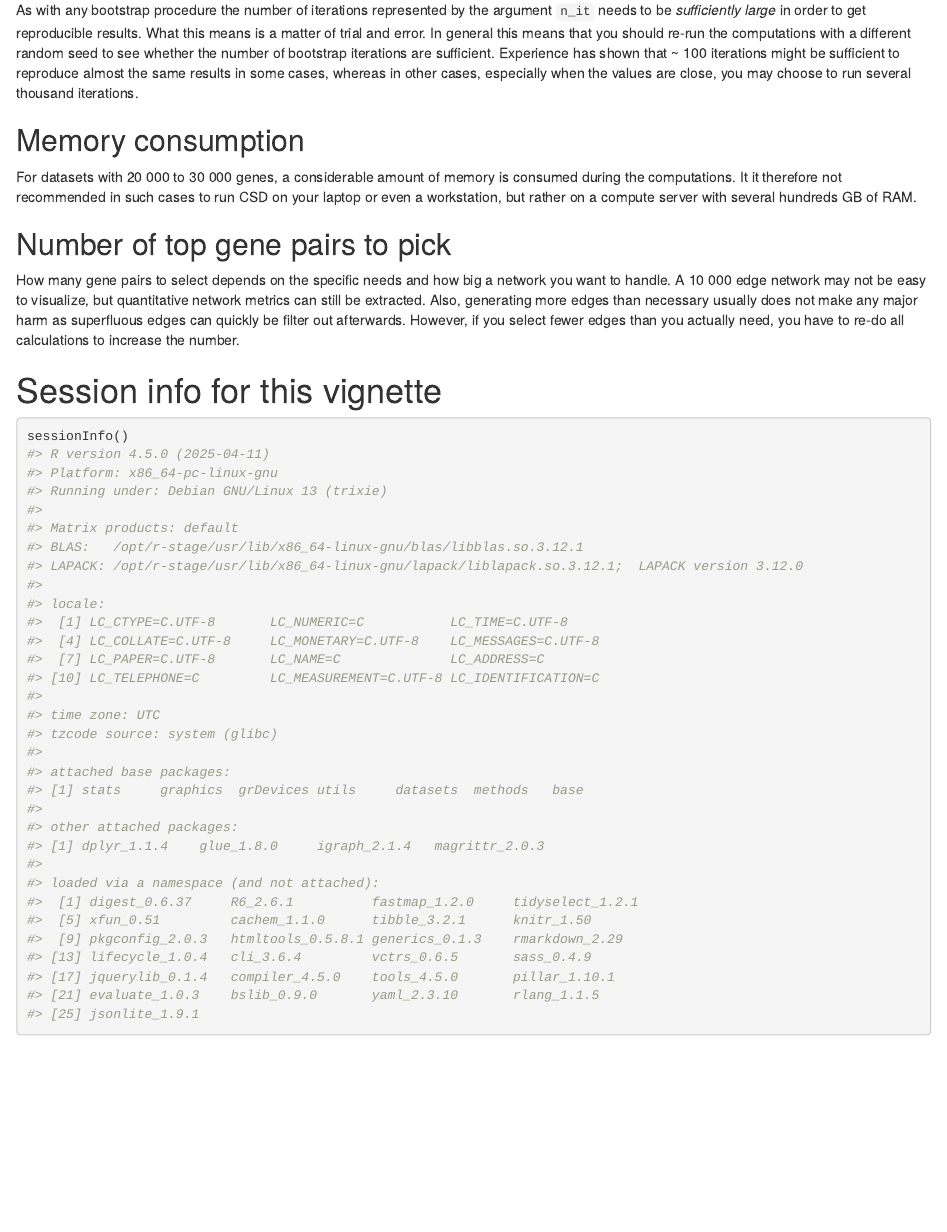
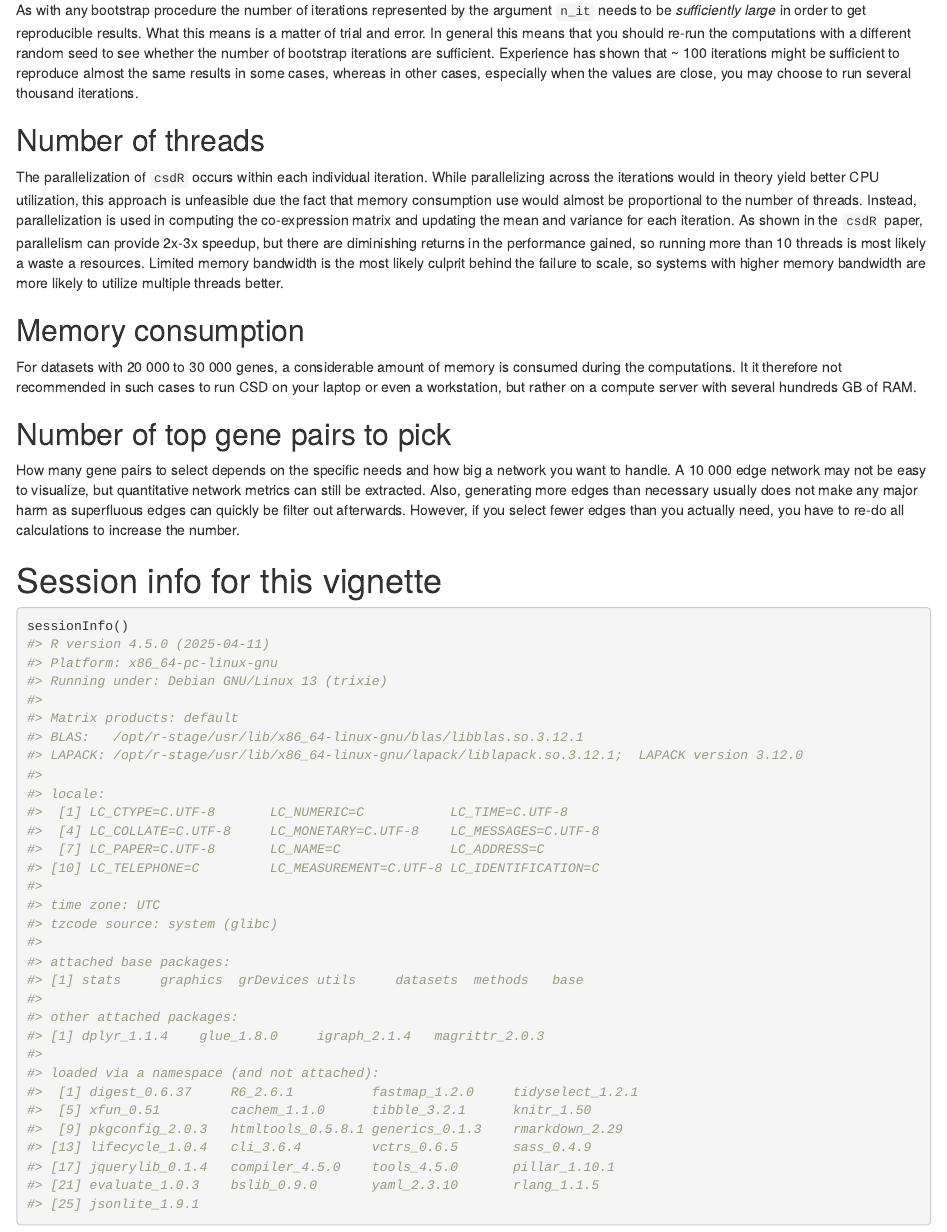
Before and after one commit to AlmaasLab/csdR, an R Markdown document (vignettes/csdR.Rmd): the page in a window 1100 px wide, from 3840 px down. Rendered offline with R 4.5, knitr and Pandoc, with nearby package versions; drawn as R Markdown's standard HTML page in place of the format the file asks for; some code elsewhere in the file could not run offline.

Commit message:
Improved documentation

```diff
--- a/vignettes/csdR.Rmd
+++ b/vignettes/csdR.Rmd
@@ -217,6 +217,9 @@ whereas in other cases,
 especially when the values are close,
 you may choose to run several thousand iterations.
 
+## Number of threads
+The parallelization of `csdR` occurs within each individual iteration. While parallelizing across the iterations would in theory yield better CPU utilization, this approach is unfeasible due the fact that memory consumption use would almost be proportional to the number of threads. Instead, parallelization is used in computing the co-expression matrix and updating the mean and variance for each iteration. As shown in the `csdR` paper, parallelism can provide 2x-3x speedup, but there are diminishing returns in the performance gained, so running more than 10 threads is most likely a waste a resources. Limited memory bandwidth is the most likely culprit behind the failure to scale, so systems with higher memory bandwidth are more likely to utilize multiple threads better.
+
 ## Memory consumption
 
 For datasets with 20 000 to 30 000 genes,
```
Also changed, not shown: R/find_rho_and_var.R (+13 -10 lines), R/RcppExports.R (line endings or trailing spaces), README.md, 4 other files.
